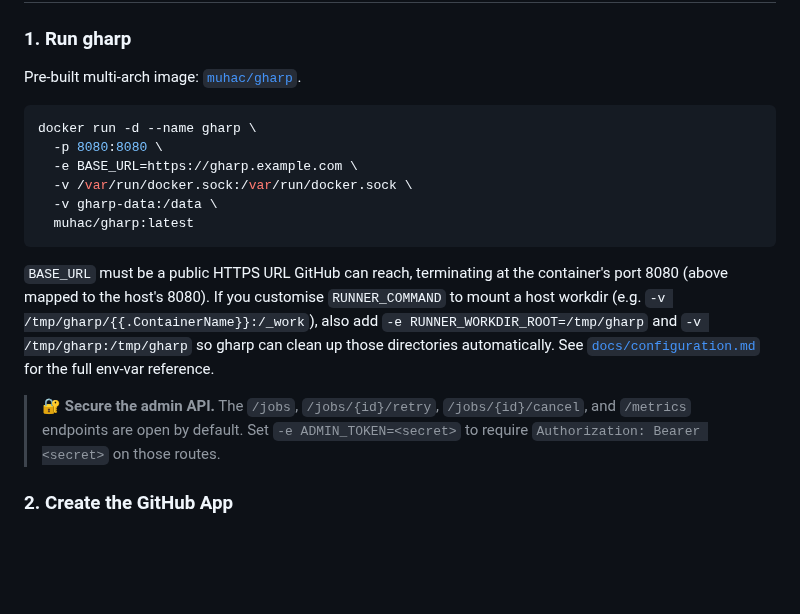
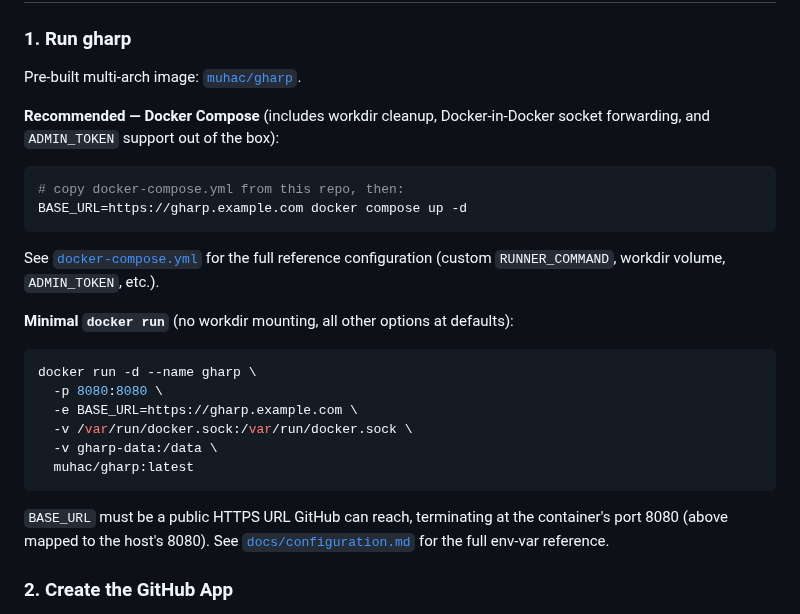
Before and after one commit to muhac/actions-runner-pool, a Markdown page: README.md, the part around the change. Rendered like a GitHub page; blank space fills up the shorter version.

Commit message:
docs: recommend docker-compose in README quick start

````diff
--- a/README.md
+++ b/README.md
@@ -17,6 +17,19 @@ A self-hosted, Docker-based pool of ephemeral GitHub Actions runners.
 
 Pre-built multi-arch image: [`muhac/gharp`](https://hub.docker.com/r/muhac/gharp).
 
+**Recommended — Docker Compose** (includes workdir cleanup, Docker-in-Docker socket
+forwarding, and `ADMIN_TOKEN` support out of the box):
+
+```bash
+# copy docker-compose.yml from this repo, then:
+BASE_URL=https://gharp.example.com docker compose up -d
+```
+
+See [`docker-compose.yml`](docker-compose.yml) for the full reference configuration
+(custom `RUNNER_COMMAND`, workdir volume, `ADMIN_TOKEN`, etc.).
+
+**Minimal `docker run`** (no workdir mounting, all other options at defaults):
+
 ```bash
 docker run -d --name gharp \
   -p 8080:8080 \
@@ -27,17 +40,8 @@ docker run -d --name gharp \
 ```
 
 `BASE_URL` must be a public HTTPS URL GitHub can reach, terminating at
-the container's port 8080 (above mapped to the host's 8080). If you
-customise `RUNNER_COMMAND` to mount a host workdir (e.g.
-`-v /tmp/gharp/{{.ContainerName}}:/_work`), also add
-`-e RUNNER_WORKDIR_ROOT=/tmp/gharp` and `-v /tmp/gharp:/tmp/gharp` so
-gharp can clean up those directories automatically. See
+the container's port 8080 (above mapped to the host's 8080). See
 [`docs/configuration.md`](docs/configuration.md) for the full env-var reference.
-
-> 🔐 **Secure the admin API.** The `/jobs`, `/jobs/{id}/retry`,
-> `/jobs/{id}/cancel`, and `/metrics` endpoints are open by default.
-> Set `-e ADMIN_TOKEN=<secret>` to require
-> `Authorization: Bearer <secret>` on those routes.
 
 ### 2. Create the GitHub App
 
````
